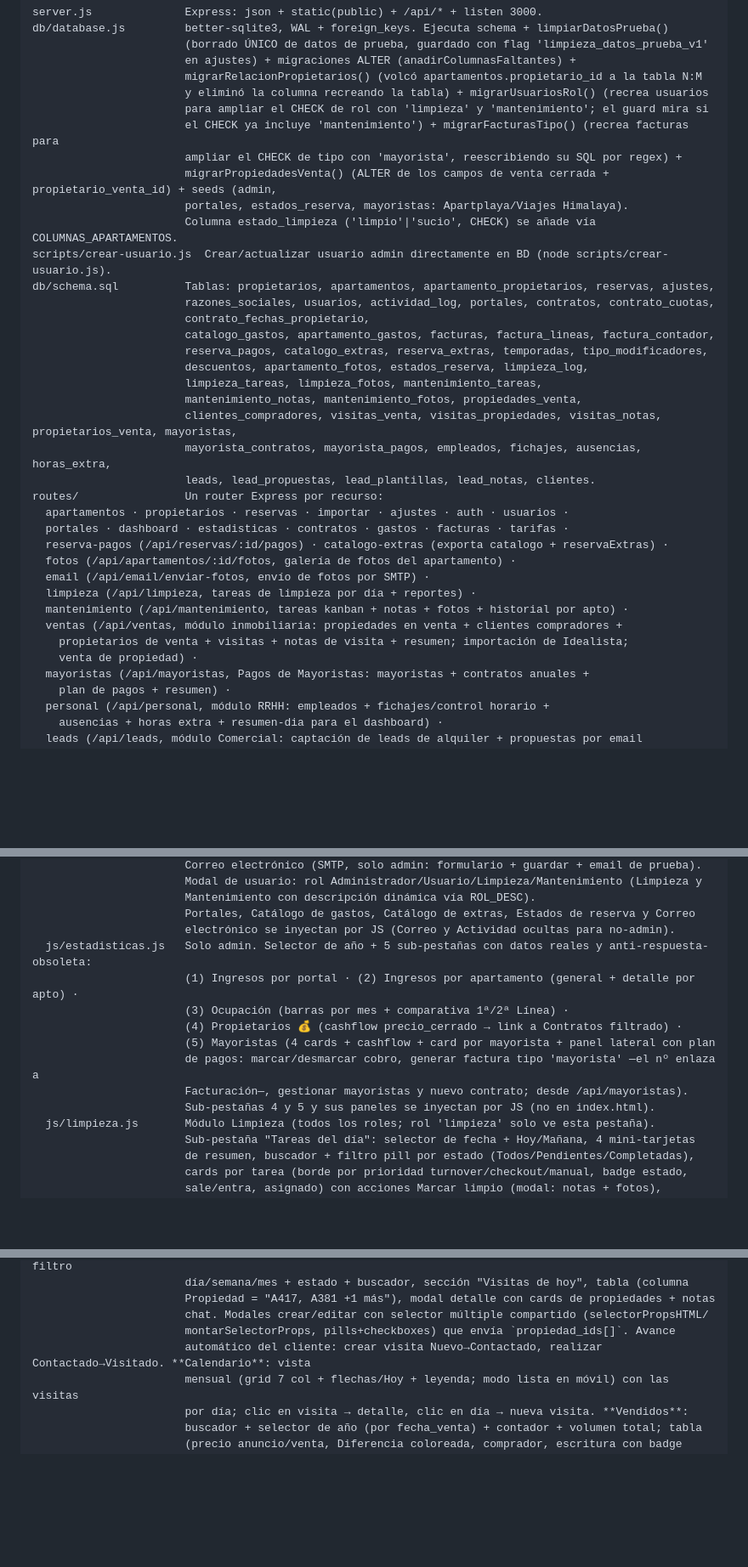
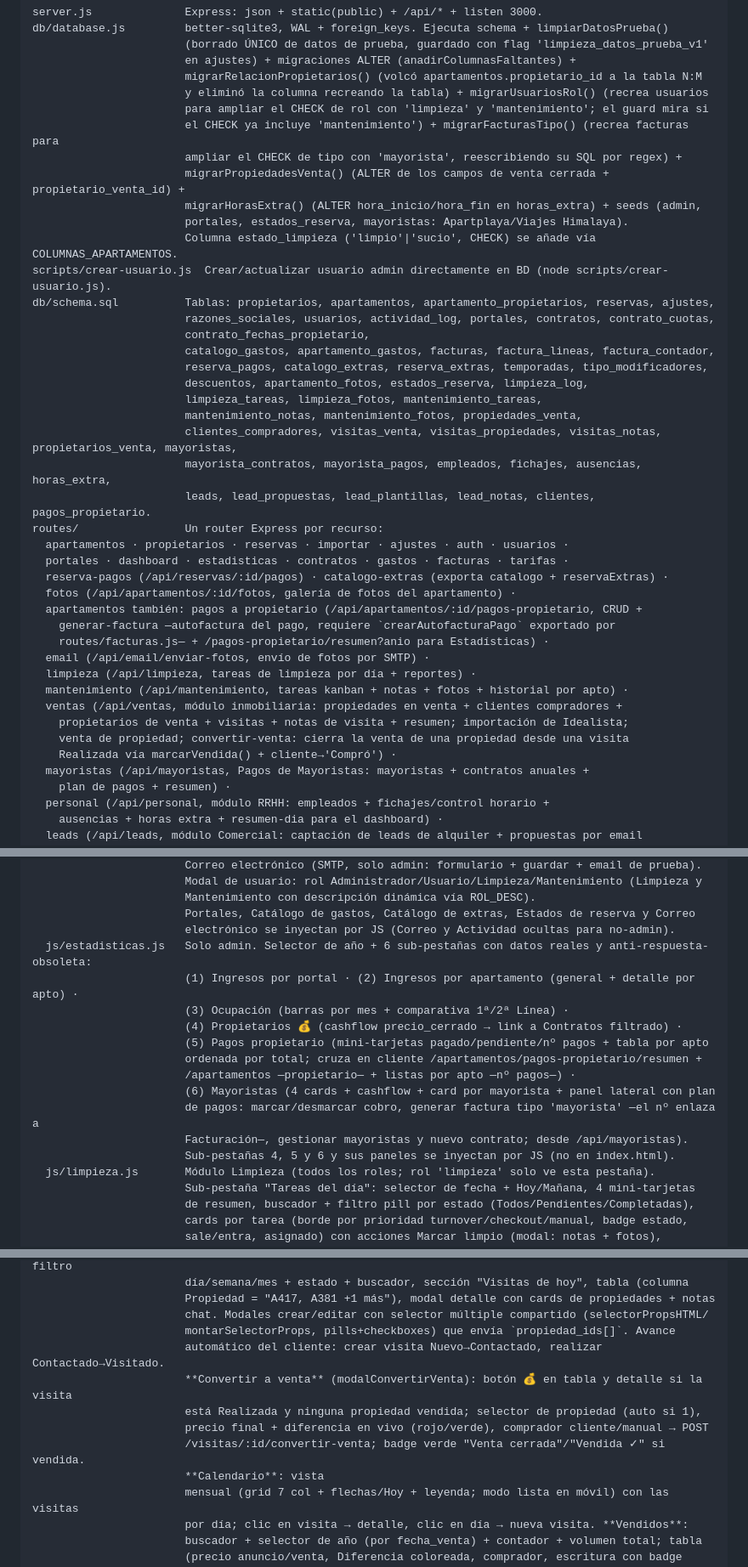
Before and after one commit to maurotognettipalermo/CRM, a Markdown page: CLAUDE.md, 3 parts joined by grey strips. Shown at 85% size. Rendered like a GitHub page; blank space fills up the shorter version.

```diff
--- a/CLAUDE.md
+++ b/CLAUDE.md
@@ -37,7 +37,8 @@ db/database.js         better-sqlite3, WAL + foreign_keys. Ejecuta schema + limp
                        para ampliar el CHECK de rol con 'limpieza' y 'mantenimiento'; el guard mira si
                        el CHECK ya incluye 'mantenimiento') + migrarFacturasTipo() (recrea facturas para
                        ampliar el CHECK de tipo con 'mayorista', reescribiendo su SQL por regex) +
-                       migrarPropiedadesVenta() (ALTER de los campos de venta cerrada + propietario_venta_id) + seeds (admin,
+                       migrarPropiedadesVenta() (ALTER de los campos de venta cerrada + propietario_venta_id) +
+                       migrarHorasExtra() (ALTER hora_inicio/hora_fin en horas_extra) + seeds (admin,
                        portales, estados_reserva, mayoristas: Apartplaya/Viajes Himalaya).
                        Columna estado_limpieza ('limpio'|'sucio', CHECK) se añade vía COLUMNAS_APARTAMENTOS.
 scripts/crear-usuario.js  Crear/actualizar usuario admin directamente en BD (node scripts/crear-usuario.js).
@@ -51,18 +52,22 @@ db/schema.sql          Tablas: propietarios, apartamentos, apartamento_propietar
                        mantenimiento_notas, mantenimiento_fotos, propiedades_venta,
                        clientes_compradores, visitas_venta, visitas_propiedades, visitas_notas, propietarios_venta, mayoristas,
                        mayorista_contratos, mayorista_pagos, empleados, fichajes, ausencias, horas_extra,
-                       leads, lead_propuestas, lead_plantillas, lead_notas, clientes.
+                       leads, lead_propuestas, lead_plantillas, lead_notas, clientes, pagos_propietario.
 routes/                Un router Express por recurso:
   apartamentos · propietarios · reservas · importar · ajustes · auth · usuarios ·
   portales · dashboard · estadisticas · contratos · gastos · facturas · tarifas ·
   reserva-pagos (/api/reservas/:id/pagos) · catalogo-extras (exporta catalogo + reservaExtras) ·
   fotos (/api/apartamentos/:id/fotos, galería de fotos del apartamento) ·
+  apartamentos también: pagos a propietario (/api/apartamentos/:id/pagos-propietario, CRUD +
+    generar-factura —autofactura del pago, requiere `crearAutofacturaPago` exportado por
+    routes/facturas.js— + /pagos-propietario/resumen?anio para Estadísticas) ·
   email (/api/email/enviar-fotos, envío de fotos por SMTP) ·
   limpieza (/api/limpieza, tareas de limpieza por día + reportes) ·
   mantenimiento (/api/mantenimiento, tareas kanban + notas + fotos + historial por apto) ·
   ventas (/api/ventas, módulo inmobiliaria: propiedades en venta + clientes compradores +
     propietarios de venta + visitas + notas de visita + resumen; importación de Idealista;
-    venta de propiedad) ·
+    venta de propiedad; convertir-venta: cierra la venta de una propiedad desde una visita
+    Realizada vía marcarVendida() + cliente→'Compró') ·
   mayoristas (/api/mayoristas, Pagos de Mayoristas: mayoristas + contratos anuales +
     plan de pagos + resumen) ·
   personal (/api/personal, módulo RRHH: empleados + fichajes/control horario +
@@ -192,14 +202,17 @@ public/                Frontend vanilla. Sin build, servido estático.
                        Mantenimiento con descripción dinámica vía ROL_DESC).
                        Portales, Catálogo de gastos, Catálogo de extras, Estados de reserva y Correo
                        electrónico se inyectan por JS (Correo y Actividad ocultas para no-admin).
-  js/estadisticas.js   Solo admin. Selector de año + 5 sub-pestañas con datos reales y anti-respuesta-obsoleta:
+  js/estadisticas.js   Solo admin. Selector de año + 6 sub-pestañas con datos reales y anti-respuesta-obsoleta:
                        (1) Ingresos por portal · (2) Ingresos por apartamento (general + detalle por apto) ·
                        (3) Ocupación (barras por mes + comparativa 1ª/2ª Línea) ·
                        (4) Propietarios 💰 (cashflow precio_cerrado → link a Contratos filtrado) ·
-                       (5) Mayoristas (4 cards + cashflow + card por mayorista + panel lateral con plan
+                       (5) Pagos propietario (mini-tarjetas pagado/pendiente/nº pagos + tabla por apto
+                       ordenada por total; cruza en cliente /apartamentos/pagos-propietario/resumen +
+                       /apartamentos —propietario— + listas por apto —nº pagos—) ·
+                       (6) Mayoristas (4 cards + cashflow + card por mayorista + panel lateral con plan
                        de pagos: marcar/desmarcar cobro, generar factura tipo 'mayorista' —el nº enlaza a
                        Facturación—, gestionar mayoristas y nuevo contrato; desde /api/mayoristas).
-                       Sub-pestañas 4 y 5 y sus paneles se inyectan por JS (no en index.html).
+                       Sub-pestañas 4, 5 y 6 y sus paneles se inyectan por JS (no en index.html).
   js/limpieza.js       Módulo Limpieza (todos los roles; rol 'limpieza' solo ve esta pestaña).
                        Sub-pestaña "Tareas del día": selector de fecha + Hoy/Mañana, 4 mini-tarjetas
                        de resumen, buscador + filtro pill por estado (Todos/Pendientes/Completadas),
@@ -243,7 +256,12 @@ public/                Frontend vanilla. Sin build, servido estático.
                        Propiedad = "A417, A381 +1 más"), modal detalle con cards de propiedades + notas
                        chat. Modales crear/editar con selector múltiple compartido (selectorPropsHTML/
                        montarSelectorProps, pills+checkboxes) que envía `propiedad_ids[]`. Avance
-                       automático del cliente: crear visita Nuevo→Contactado, realizar Contactado→Visitado. **Calendario**: vista
+                       automático del cliente: crear visita Nuevo→Contactado, realizar Contactado→Visitado.
+                       **Convertir a venta** (modalConvertirVenta): botón 💰 en tabla y detalle si la visita
+                       está Realizada y ninguna propiedad vendida; selector de propiedad (auto si 1),
+                       precio final + diferencia en vivo (rojo/verde), comprador cliente/manual → POST
+                       /visitas/:id/convertir-venta; badge verde "Venta cerrada"/"Vendida ✓" si vendida.
+                       **Calendario**: vista
                        mensual (grid 7 col + flechas/Hoy + leyenda; modo lista en móvil) con las visitas
                        por día; clic en visita → detalle, clic en día → nueva visita. **Vendidos**:
                        buscador + selector de año (por fecha_venta) + contador + volumen total; tabla
```
Also changed, not shown: other parts of CLAUDE.md (+23 -9 lines).
